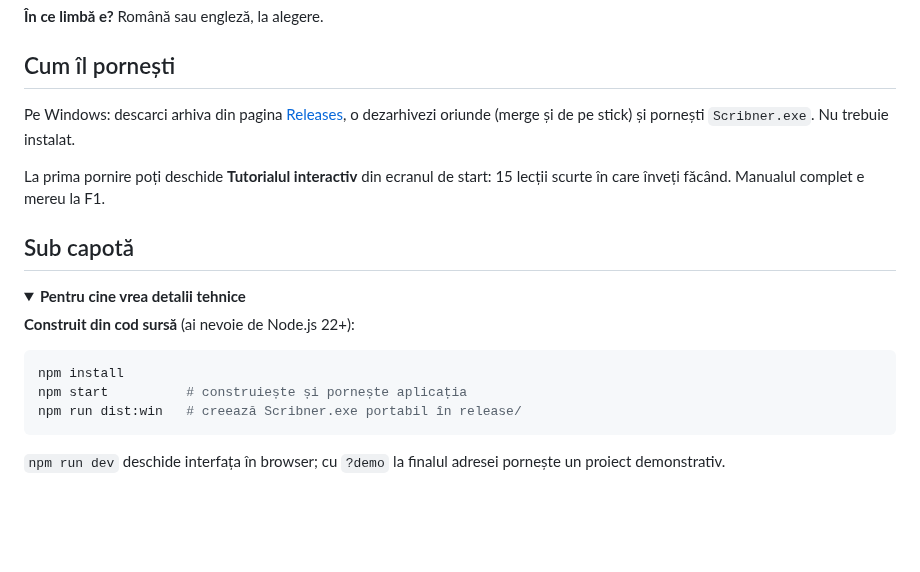
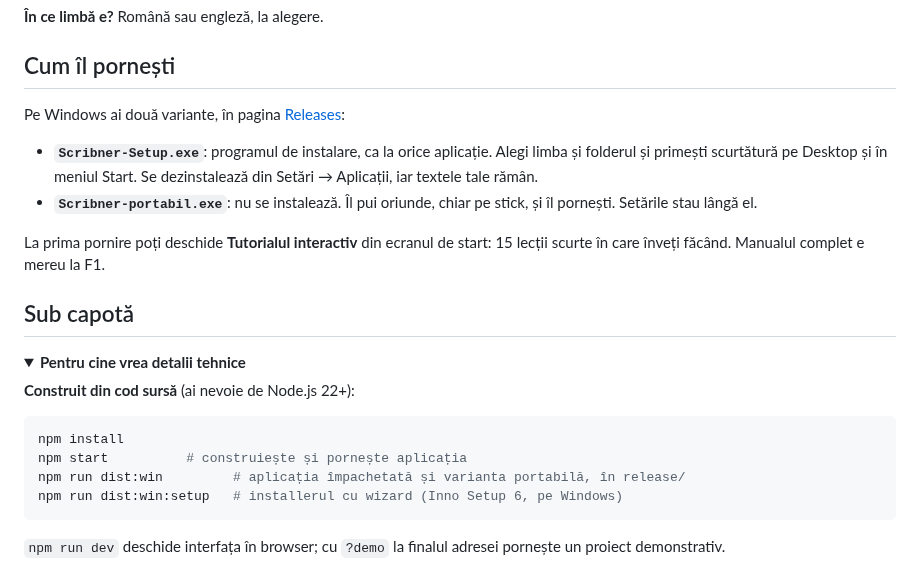
Before and after one commit to Hermeneuticus-of-things/Scriptorium, a Markdown page: README.md, the part around the change. Rendered like a GitHub page; folded sections open; blank space fills up the shorter version.

Commit message:
Installer Windows cu wizard (Inno Setup 6) și build pe windows-latest
Claude-Session: https://claude.ai/code/session_01T8AExWyk7HCrGiHdhUW6kq

````diff
--- a/README.md
+++ b/README.md
@@ -75,7 +75,10 @@ Alegi forma (manuscris pentru editură, carte tipărită sau e-book) și Scribne
 
 ## Cum îl pornești
 
-Pe Windows: descarci arhiva din pagina [Releases](../../releases), o dezarhivezi oriunde (merge și de pe stick) și pornești `Scribner.exe`. Nu trebuie instalat.
+Pe Windows ai două variante, în pagina [Releases](../../releases):
+
+- **`Scribner-Setup.exe`**: programul de instalare, ca la orice aplicație. Alegi limba și folderul și primești scurtătură pe Desktop și în meniul Start. Se dezinstalează din Setări → Aplicații, iar textele tale rămân.
+- **`Scribner-portabil.exe`**: nu se instalează. Îl pui oriunde, chiar pe stick, și îl pornești. Setările stau lângă el.
 
 La prima pornire poți deschide **Tutorialul interactiv** din ecranul de start: 15 lecții scurte în care înveți făcând. Manualul complet e mereu la F1.
 
@@ -89,7 +92,8 @@ La prima pornire poți deschide **Tutorialul interactiv** din ecranul de start:
 ```bash
 npm install
 npm start          # construiește și pornește aplicația
-npm run dist:win   # creează Scribner.exe portabil în release/
+npm run dist:win         # aplicația împachetată și varianta portabilă, în release/
+npm run dist:win:setup   # installerul cu wizard (Inno Setup 6, pe Windows)
 ```
 
 `npm run dev` deschide interfața în browser; cu `?demo` la finalul adresei pornește un proiect demonstrativ.
````
Also changed, not shown: CHANGELOG.md (+10 -0 lines), TODO.md (+5 -0 lines), build/icon.png (added), 7 other files.
